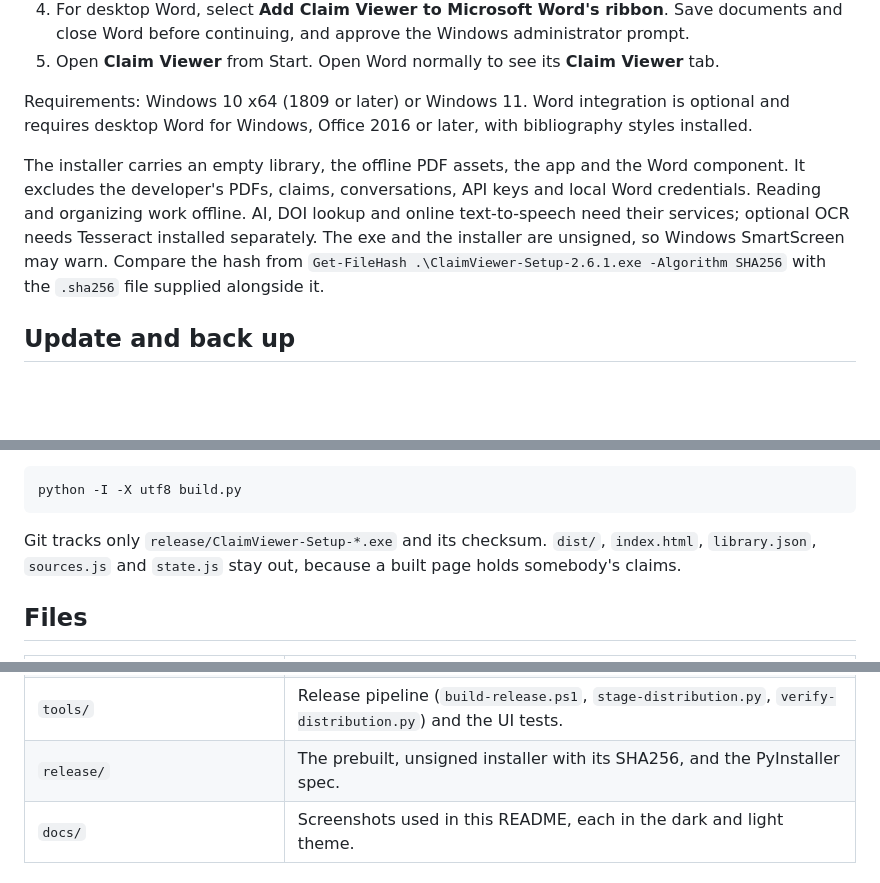
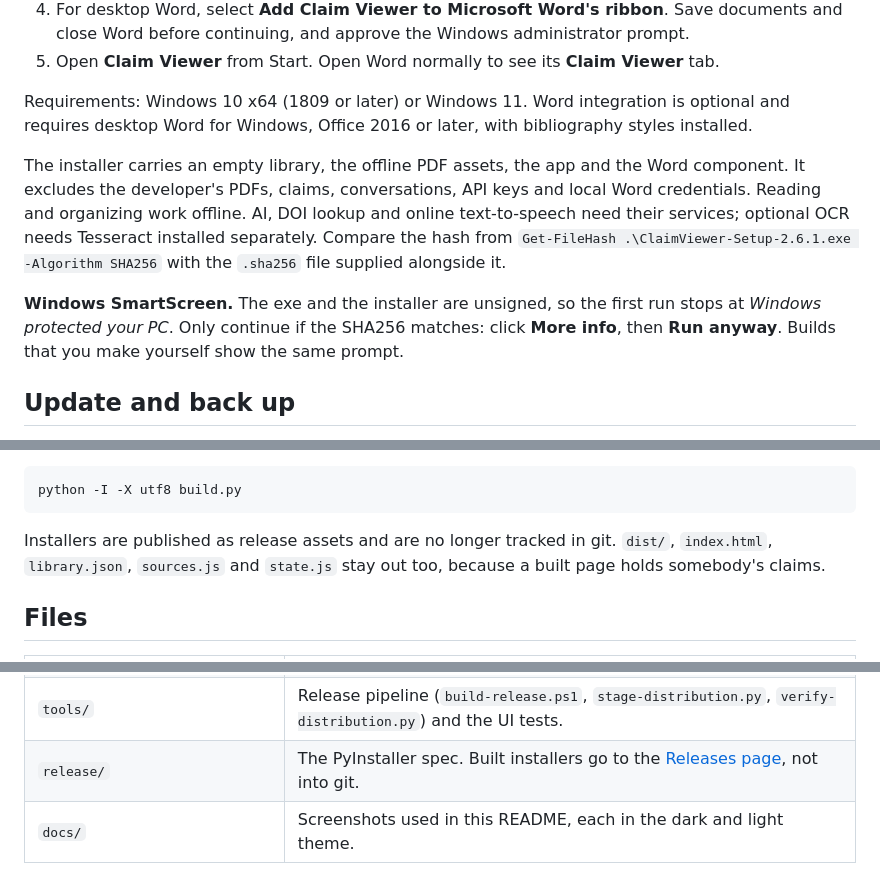
Before and after one commit to abd-azzam/Claim-Viewer, a Markdown page: README.md, 3 parts joined by grey strips. GitHub-like rendering; blank space fills up the shorter version.

Commit message:
Explain the SmartScreen prompt and the release-asset workflow

````diff
--- a/README.md
+++ b/README.md
@@ -144,7 +144,9 @@ The same views in a light palette; the scheme is chosen in Settings > Appearance
 
 Requirements: Windows 10 x64 (1809 or later) or Windows 11. Word integration is optional and requires desktop Word for Windows, Office 2016 or later, with bibliography styles installed.
 
-The installer carries an empty library, the offline PDF assets, the app and the Word component. It excludes the developer's PDFs, claims, conversations, API keys and local Word credentials. Reading and organizing work offline. AI, DOI lookup and online text-to-speech need their services; optional OCR needs Tesseract installed separately. The exe and the installer are unsigned, so Windows SmartScreen may warn. Compare the hash from `Get-FileHash .\ClaimViewer-Setup-2.6.1.exe -Algorithm SHA256` with the `.sha256` file supplied alongside it.
+The installer carries an empty library, the offline PDF assets, the app and the Word component. It excludes the developer's PDFs, claims, conversations, API keys and local Word credentials. Reading and organizing work offline. AI, DOI lookup and online text-to-speech need their services; optional OCR needs Tesseract installed separately. Compare the hash from `Get-FileHash .\ClaimViewer-Setup-2.6.1.exe -Algorithm SHA256` with the `.sha256` file supplied alongside it.
+
+**Windows SmartScreen.** The exe and the installer are unsigned, so the first run stops at *Windows protected your PC*. Only continue if the SHA256 matches: click **More info**, then **Run anyway**. Builds that you make yourself show the same prompt.
 
 ## Update and back up
 
@@ -170,7 +172,7 @@ Override `-ISCC` if needed. The script builds the Word component and the executa
 python -I -X utf8 build.py
 ```
 
-Git tracks only `release/ClaimViewer-Setup-*.exe` and its checksum. `dist/`, `index.html`, `library.json`, `sources.js` and `state.js` stay out, because a built page holds somebody's claims.
+Installers are published as release assets and are no longer tracked in git. `dist/`, `index.html`, `library.json`, `sources.js` and `state.js` stay out too, because a built page holds somebody's claims.
 
 ## Files
 
@@ -187,7 +189,7 @@ Git tracks only `release/ClaimViewer-Setup-*.exe` and its checksum. `dist/`, `in
 | `lib/` | Page scripts and styles, and the offline `pdf.js` / `pdf-lib` bundles. |
 | `word/` | Word add-in sources: ribbon, pane, manifest template and install scripts. |
 | `tools/` | Release pipeline (`build-release.ps1`, `stage-distribution.py`, `verify-distribution.py`) and the UI tests. |
-| `release/` | The prebuilt, unsigned installer with its SHA256, and the PyInstaller spec. |
+| `release/` | The PyInstaller spec. Built installers go to the [Releases page](https://github.com/abd-azzam/Claim-Viewer/releases), not into git. |
 | `docs/` | Screenshots used in this README, each in the dark and light theme. |
 
 ## Known limits
````
